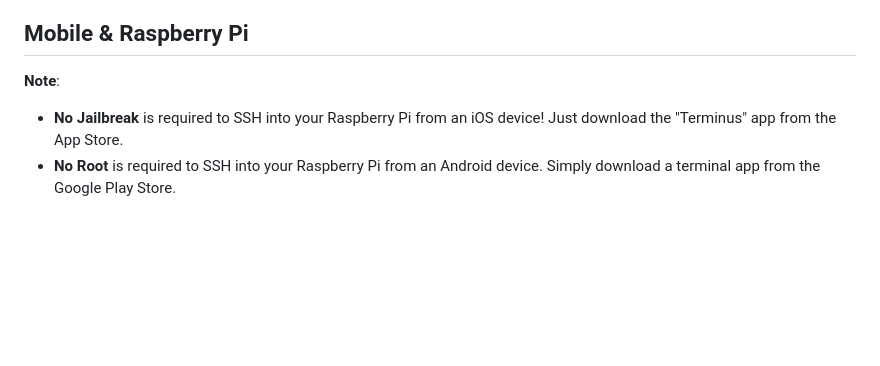
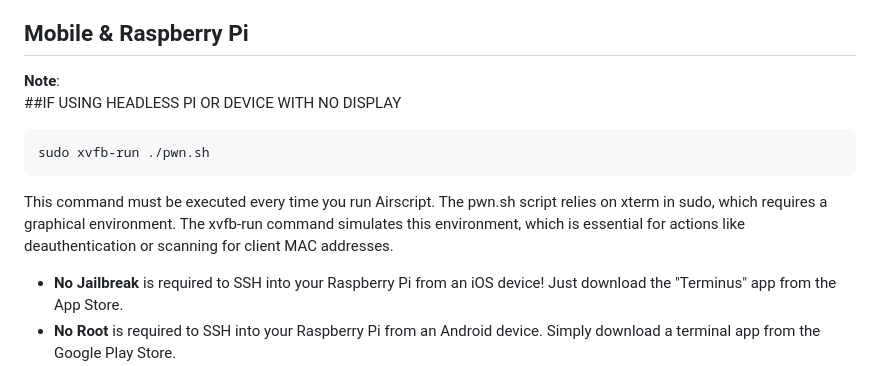
Before and after one commit to B3ND1X/air-script, a Markdown page: README.md, the part around the change. Rendered like a GitHub page; blank space fills up the shorter version.

````diff
--- a/README.md
+++ b/README.md
@@ -45,6 +45,13 @@ That’s perfectly fine! Air Script comes with a variety of additional tools to
 ## Mobile & Raspberry Pi
 
 **Note**:
+##IF USING HEADLESS PI OR DEVICE WITH NO DISPLAY
+
+```bash
+sudo xvfb-run ./pwn.sh
+```
+This command must be executed every time you run Airscript. The pwn.sh script relies on xterm in sudo, which requires a graphical environment. The xvfb-run command simulates this environment, which is essential for actions like deauthentication or scanning for client MAC addresses.
+
 - **No Jailbreak** is required to SSH into your Raspberry Pi from an iOS device! Just download the "Terminus" app from the App Store.
 - **No Root** is required to SSH into your Raspberry Pi from an Android device. Simply download a terminal app from the Google Play Store.
 - For Raspberry Pi users, it's recommend only installing the tools you need to save space.
````
